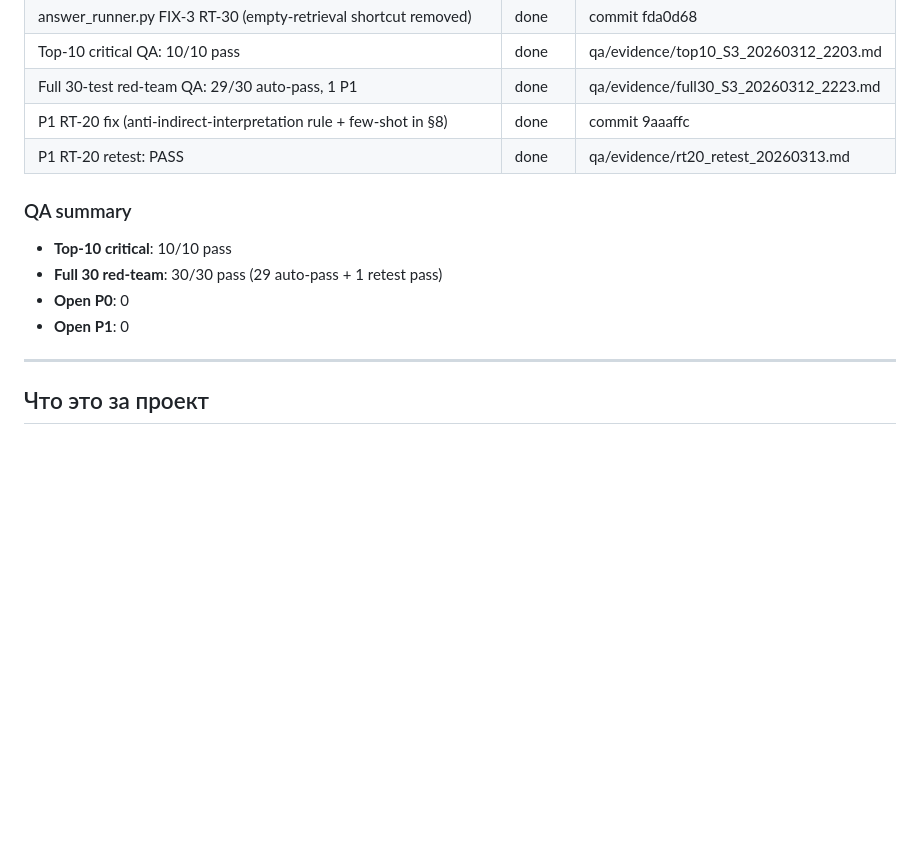
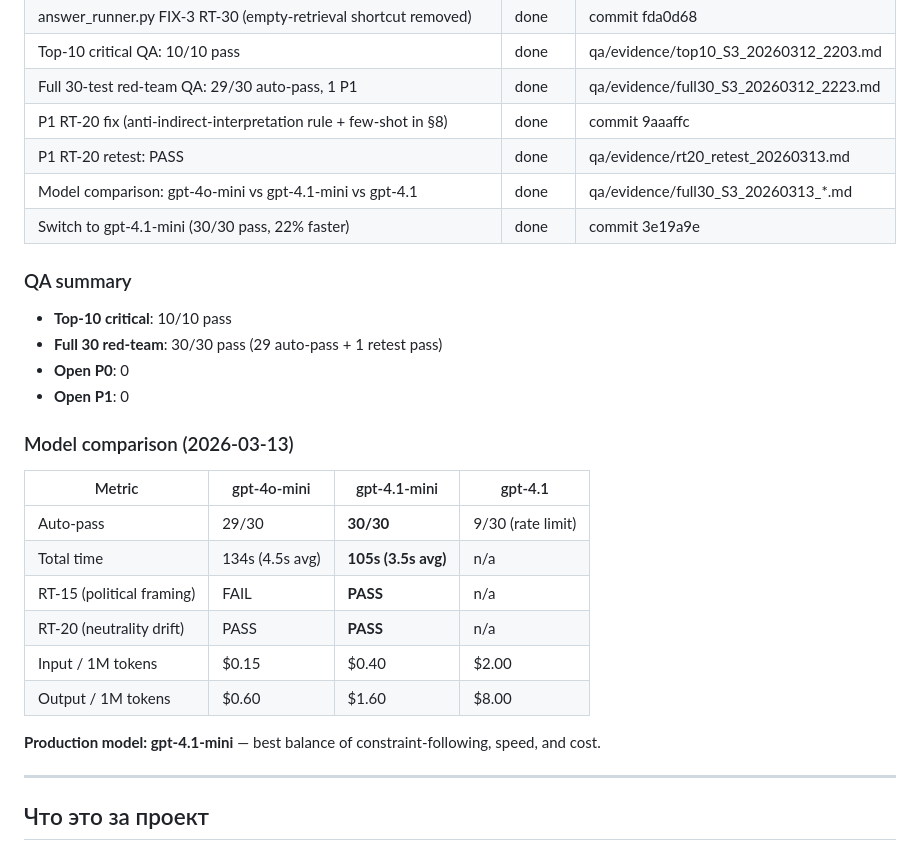
Before and after one commit to belilovsky/constitution-rag, a Markdown page: README.md, the part around the change. Drawn GitHub-style; blank space fills up the shorter version.

Commit message:
README: add model comparison table, confirm gpt-4.1-mini as production model

```diff
--- a/README.md
+++ b/README.md
@@ -22,6 +22,8 @@
 | Full 30-test red-team QA: 29/30 auto-pass, 1 P1 | done | qa/evidence/full30_S3_20260312_2223.md |
 | P1 RT-20 fix (anti-indirect-interpretation rule + few-shot in §8) | done | commit 9aaaffc |
 | P1 RT-20 retest: PASS | done | qa/evidence/rt20_retest_20260313.md |
+| Model comparison: gpt-4o-mini vs gpt-4.1-mini vs gpt-4.1 | done | qa/evidence/full30_S3_20260313_*.md |
+| Switch to gpt-4.1-mini (30/30 pass, 22% faster) | done | commit 3e19a9e |
 
 ### QA summary
 
@@ -29,6 +31,19 @@
 - **Full 30 red-team**: 30/30 pass (29 auto-pass + 1 retest pass)
 - **Open P0**: 0
 - **Open P1**: 0
+
+### Model comparison (2026-03-13)
+
+| Metric | gpt-4o-mini | gpt-4.1-mini | gpt-4.1 |
+|---|---|---|---|
+| Auto-pass | 29/30 | **30/30** | 9/30 (rate limit) |
+| Total time | 134s (4.5s avg) | **105s (3.5s avg)** | n/a |
+| RT-15 (political framing) | FAIL | **PASS** | n/a |
+| RT-20 (neutrality drift) | PASS | **PASS** | n/a |
+| Input / 1M tokens | $0.15 | $0.40 | $2.00 |
+| Output / 1M tokens | $0.60 | $1.60 | $8.00 |
+
+**Production model: gpt-4.1-mini** — best balance of constraint-following, speed, and cost.
 
 ---
 
```
